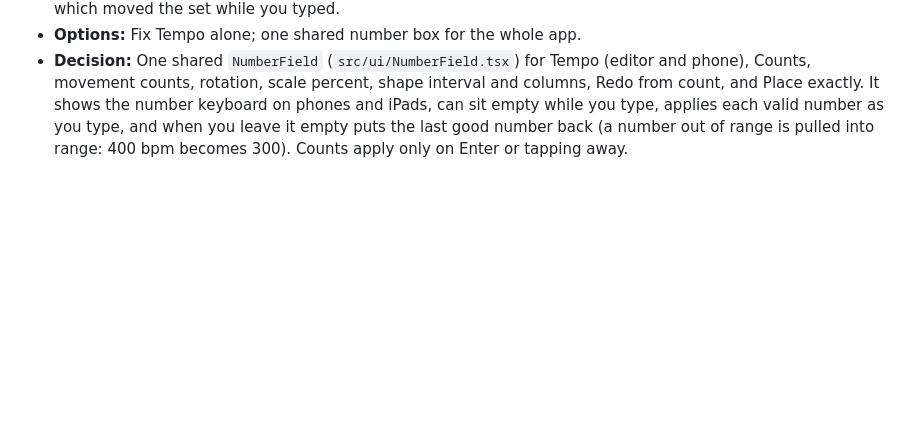
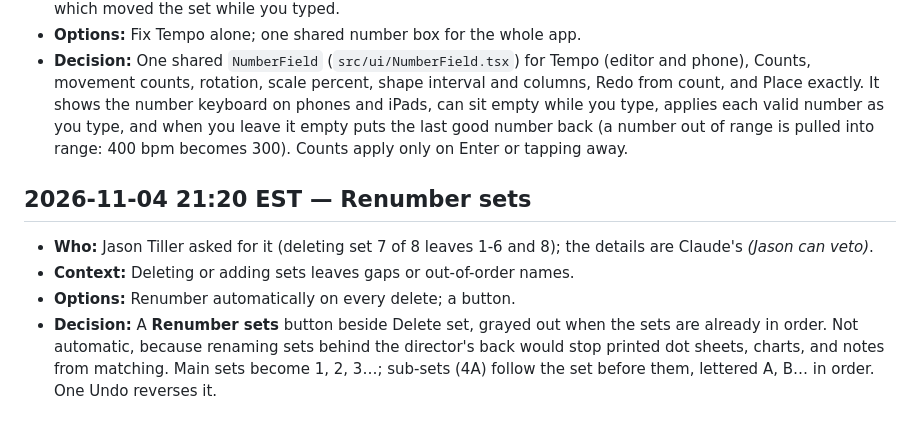
Before and after one commit to Tillerdawg/Freeform_2, a Markdown page: DECISIONS.md, the part around the change. Rendered like a GitHub page; blank space fills up the shorter version.

```diff
--- a/DECISIONS.md
+++ b/DECISIONS.md
@@ -1022,3 +1022,9 @@ Each entry: timestamp, who decided, context, options considered, decision.
 - **Context:** Every number box cleaned up its number on every keystroke, so an empty box jumped to a default or minimum (typing 150 into the scale box couldn't get past the 1), and a set's Counts changed with each digit, which moved the set while you typed.
 - **Options:** Fix Tempo alone; one shared number box for the whole app.
 - **Decision:** One shared `NumberField` (`src/ui/NumberField.tsx`) for Tempo (editor and phone), Counts, movement counts, rotation, scale percent, shape interval and columns, Redo from count, and Place exactly. It shows the number keyboard on phones and iPads, can sit empty while you type, applies each valid number as you type, and when you leave it empty puts the last good number back (a number out of range is pulled into range: 400 bpm becomes 300). Counts apply only on Enter or tapping away.
+
+## 2026-11-04 21:20 EST — Renumber sets
+- **Who:** Jason Tiller asked for it (deleting set 7 of 8 leaves 1-6 and 8); the details are Claude's *(Jason can veto)*.
+- **Context:** Deleting or adding sets leaves gaps or out-of-order names.
+- **Options:** Renumber automatically on every delete; a button.
+- **Decision:** A **Renumber sets** button beside Delete set, grayed out when the sets are already in order. Not automatic, because renaming sets behind the director's back would stop printed dot sheets, charts, and notes from matching. Main sets become 1, 2, 3…; sub-sets (4A) follow the set before them, lettered A, B… in order. One Undo reverses it.
```
Also changed, not shown: docs/HOW-TO.md (+2 -1 lines), docs/img/add-performers.png, docs/img/editor.png, docs/img/ipad.png, 3 other files.
